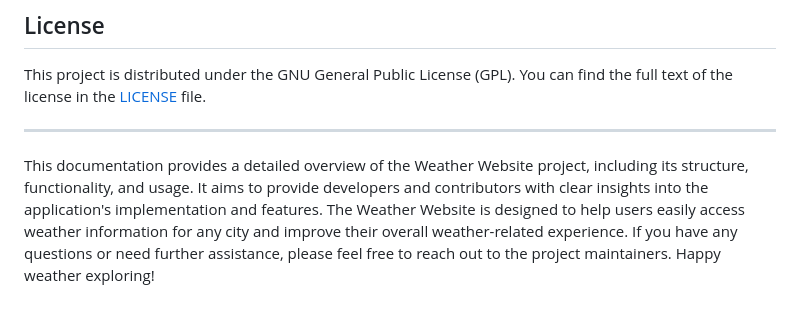
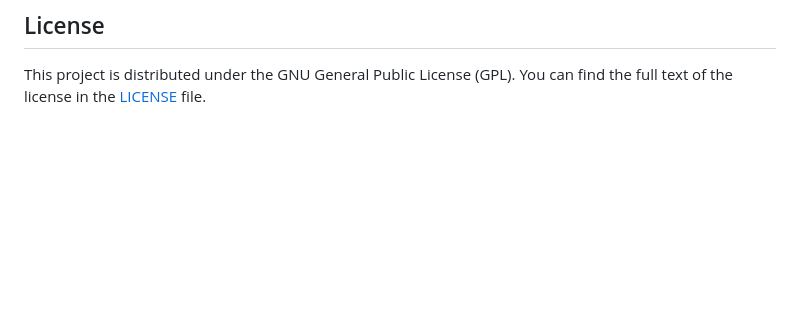
Before and after one commit to s2mwiza2/weatherio, a Markdown page: README.md, the part around the change. GitHub-like rendering; blank space fills up the shorter version.

```diff
--- a/README.md
+++ b/README.md
@@ -130,7 +130,3 @@ We welcome contributions to enhance the project! If you find any issues or have
 ## License
 
 This project is distributed under the GNU General Public License (GPL). You can find the full text of the license in the [LICENSE](https://github.com/omar-mazen/weatherio/blob/main/LICENSE) file.
-
----
-
-This documentation provides a detailed overview of the Weather Website project, including its structure, functionality, and usage. It aims to provide developers and contributors with clear insights into the application's implementation and features. The Weather Website is designed to help users easily access weather information for any city and improve their overall weather-related experience. If you have any questions or need further assistance, please feel free to reach out to the project maintainers. Happy weather exploring!
```
